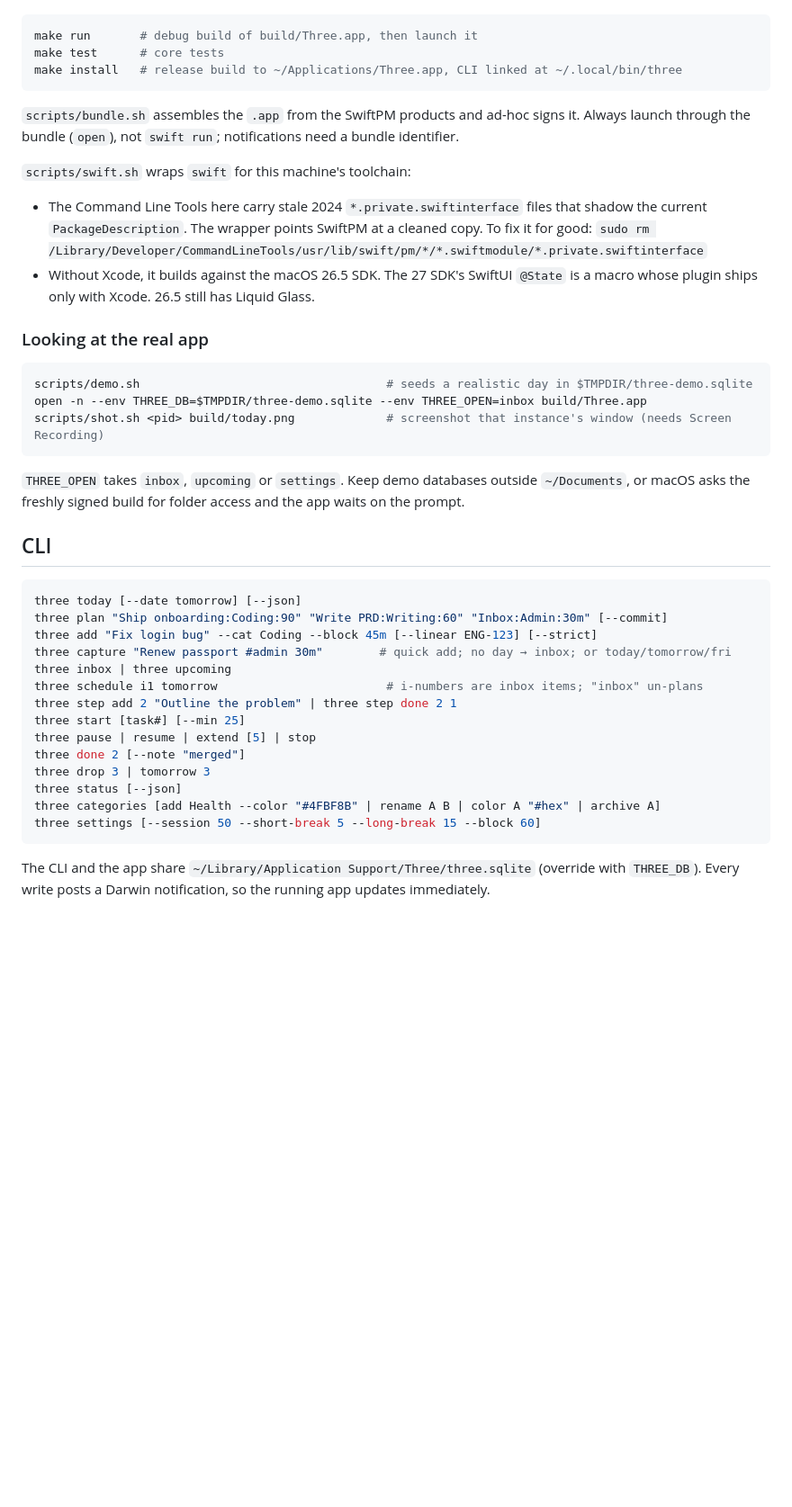
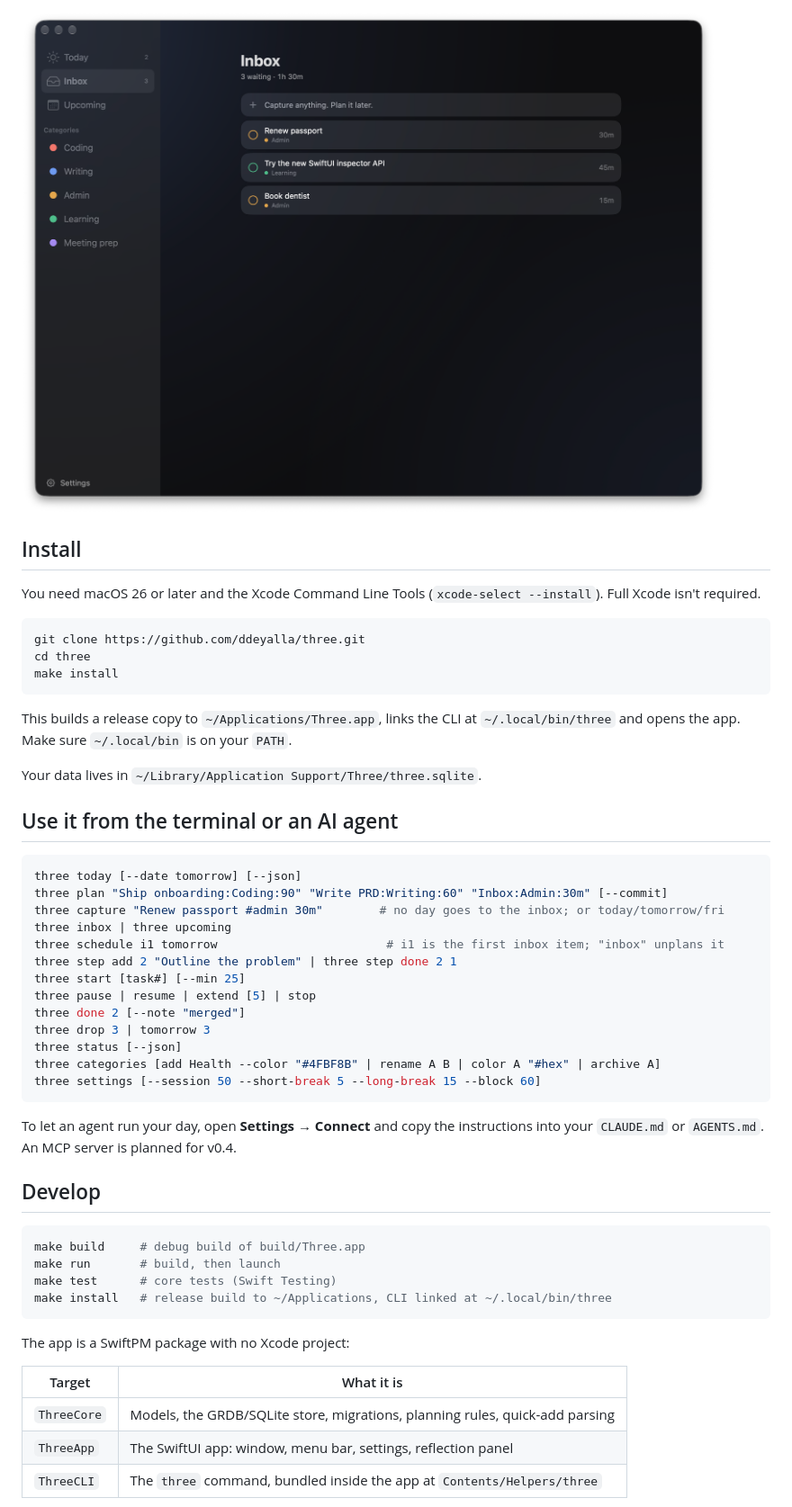
Before and after one commit to ddeyalla/three, a Markdown page: README.md, the part around one of its changes. Shown at 90% size. Rendered like a GitHub page; pictures changed too: docs/inbox.png (added); blank space fills up the shorter version.

````diff
--- a/README.md
+++ b/README.md
@@ -9,36 +28,27 @@ Needs macOS 26+ and the Xcode Command Line Tools. Xcode itself is not required.
+![Inbox: tasks waiting for a day](docs/inbox.png)
+
+## Install
+
+You need macOS 26 or later and the Xcode Command Line Tools (`xcode-select --install`). Full Xcode isn't required.
 
 ```bash
-make run       # debug build of build/Three.app, then launch it
-make test      # core tests
-make install   # release build to ~/Applications/Three.app, CLI linked at ~/.local/bin/three
+git clone https://github.com/ddeyalla/three.git
+cd three
+make install
 ```
 
-`scripts/bundle.sh` assembles the `.app` from the SwiftPM products and ad-hoc signs it. Always launch through the bundle (`open`), not `swift run`; notifications need a bundle identifier.
+This builds a release copy to `~/Applications/Three.app`, links the CLI at `~/.local/bin/three` and opens the app. Make sure `~/.local/bin` is on your `PATH`.
 
-`scripts/swift.sh` wraps `swift` for this machine's toolchain:
+Your data lives in `~/Library/Application Support/Three/three.sqlite`.
 
-- The Command Line Tools here carry stale 2024 `*.private.swiftinterface` files that shadow the current `PackageDescription`. The wrapper points SwiftPM at a cleaned copy. To fix it for good: `sudo rm /Library/Developer/CommandLineTools/usr/lib/swift/pm/*/*.swiftmodule/*.private.swiftinterface`
-- Without Xcode, it builds against the macOS 26.5 SDK. The 27 SDK's SwiftUI `@State` is a macro whose plugin ships only with Xcode. 26.5 still has Liquid Glass.
-
-### Looking at the real app
-
-```bash
-scripts/demo.sh                                   # seeds a realistic day in $TMPDIR/three-demo.sqlite
-open -n --env THREE_DB=$TMPDIR/three-demo.sqlite --env THREE_OPEN=inbox build/Three.app
-scripts/shot.sh <pid> build/today.png             # screenshot that instance's window (needs Screen Recording)
-```
-
-`THREE_OPEN` takes `inbox`, `upcoming` or `settings`. Keep demo databases outside `~/Documents`, or macOS asks the freshly signed build for folder access and the app waits on the prompt.
-
-## CLI
+## Use it from the terminal or an AI agent
 
 ```bash
 three today [--date tomorrow] [--json]
 three plan "Ship onboarding:Coding:90" "Write PRD:Writing:60" "Inbox:Admin:30m" [--commit]
-three add "Fix login bug" --cat Coding --block 45m [--linear ENG-123] [--strict]
-three capture "Renew passport #admin 30m"        # quick add; no day → inbox; or today/tomorrow/fri
+three capture "Renew passport #admin 30m"        # no day goes to the inbox; or today/tomorrow/fri
 three inbox | three upcoming
-three schedule i1 tomorrow                        # i-numbers are inbox items; "inbox" un-plans
+three schedule i1 tomorrow                        # i1 is the first inbox item; "inbox" unplans it
 three step add 2 "Outline the problem" | three step done 2 1
 three start [task#] [--min 25]
 three pause | resume | extend [5] | stop
@@ -49,4 +59,22 @@ three categories [add Health --color "#4FBF8B" | rename A B | color A "#hex" | a
 three settings [--session 50 --short-break 5 --long-break 15 --block 60]
 ```
 
-The CLI and the app share `~/Library/Application Support/Three/three.sqlite` (override with `THREE_DB`). Every write posts a Darwin notification, so the running app updates immediately.
+To let an agent run your day, open **Settings → Connect** and copy the instructions into your `CLAUDE.md` or `AGENTS.md`. An MCP server is planned for v0.4.
+
+## Develop
+
+```bash
+make build     # debug build of build/Three.app
+make run       # build, then launch
+make test      # core tests (Swift Testing)
+make install   # release build to ~/Applications, CLI linked at ~/.local/bin/three
+```
+
+The app is a SwiftPM package with no Xcode project:
+
+| Target | What it is |
+|---|---|
+| `ThreeCore` | Models, the GRDB/SQLite store, migrations, planning rules, quick-add parsing |
+| `ThreeApp` | The SwiftUI app: window, menu bar, settings, reflection panel |
+| `ThreeCLI` | The `three` command, bundled inside the app at `Contents/Helpers/three` |
+
````
Also changed, not shown: other parts of README.md (+55 -10 lines), docs/today.png (added), 6 other files.
